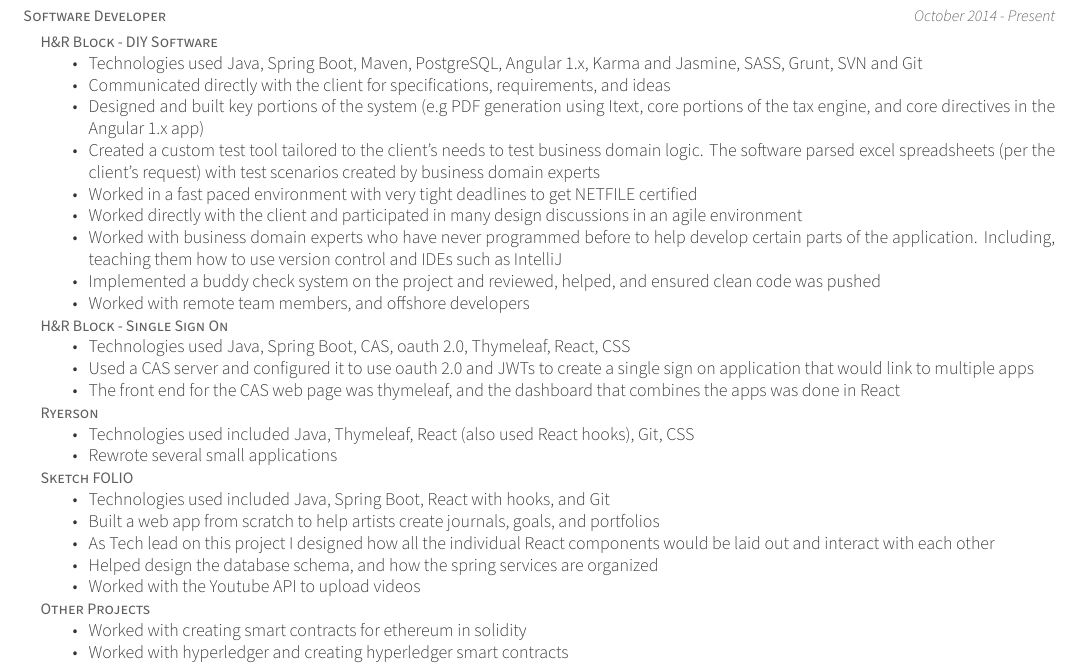
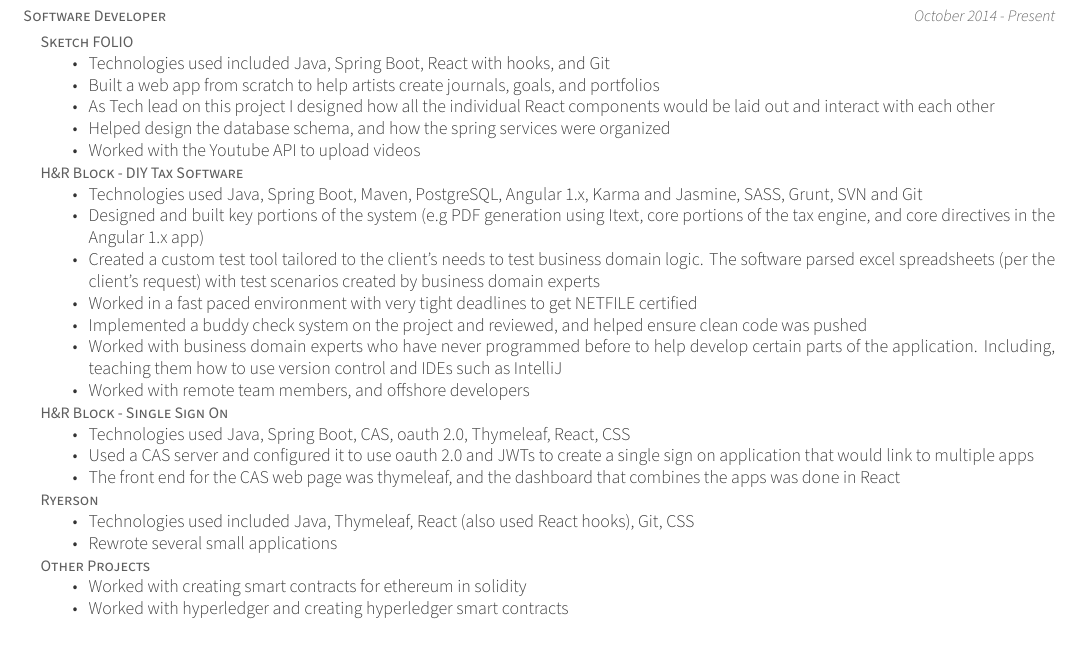
Before and after one commit to dmaugeri/resume-latex, a LaTeX CV (resume.tex, which reads sections/experience.tex): part of the page, cut so that both start at the same text. Compiled offline with XeLaTeX.

Commit message:
Fixed up the experience - removed some redundant points and fixed the order

```diff
--- a/sections/experience.tex
+++ b/sections/experience.tex
@@ -10,17 +10,25 @@
         \renewcommand{\labelitemii}{\bullet}
         \begin{cvitems}
             \item[] {
-                \jobstyle{H\&R Block - DIY Software}
+                \jobstyle{Sketch FOLIO}
+                \begin{itemize}
+                    \item {Technologies used included Java, Spring Boot, React with hooks, and Git}
+                    \item {Built a web app from scratch to help artists create journals, goals, and portfolios}
+                    \item {As Tech lead on this project I designed how all the individual React components would be laid out and interact with each other}
+                    \item {Helped design the database schema, and how the spring services were organized}
+                    \item {Worked with the Youtube API to upload videos}
+                \end{itemize}
+            }
+            \item[] {
+                \jobstyle{H\&R Block - DIY Tax Software}
                 \begin{itemize}
                     \item {Technologies used Java, Spring Boot, Maven, PostgreSQL, Angular 1.x, Karma and Jasmine, SASS, Grunt, SVN and Git}
-                    \item {Communicated directly with the client for specifications, requirements, and ideas}
                     \item {Designed and built key portions of the system (e.g PDF generation using Itext, core portions of the tax engine, and core directives in the Angular 1.x app)}
                     \item {Created a custom test tool tailored to the client’s needs to test business domain logic. The software parsed excel spreadsheets
                             (per the client’s request) with test scenarios created by business domain experts}
                     \item {Worked in a fast paced environment with very tight deadlines to get NETFILE certified}
-                    \item {Worked directly with the client and participated in many design discussions in an agile environment}
+                    \item {Implemented a buddy check system on the project and reviewed, and helped ensure clean code was pushed}
                     \item {Worked with business domain experts who have never programmed before to help develop certain parts of the application. Including, teaching them how to use version control and IDEs such as IntelliJ}
-                    \item {Implemented a buddy check system on the project and reviewed, helped, and ensured clean code was pushed}
                     \item {Worked with remote team members, and offshore developers}
                 \end{itemize}
             }
@@ -37,16 +45,6 @@
                 \begin{itemize}
                     \item {Technologies used included Java, Thymeleaf, React (also used React hooks), Git, CSS}
                     \item {Rewrote several small applications}
-                \end{itemize}
-            }
-            \item[] {
-                \jobstyle{Sketch FOLIO}
-                \begin{itemize}
-                    \item {Technologies used included Java, Spring Boot, React with hooks, and Git}
-                    \item {Built a web app from scratch to help artists create journals, goals, and portfolios}
-                    \item {As Tech lead on this project I designed how all the individual React components would be laid out and interact with each other}
-                    \item {Helped design the database schema, and how the spring services are organized}
-                    \item {Worked with the Youtube API to upload videos}
                 \end{itemize}
             }
             \item[] {
```
